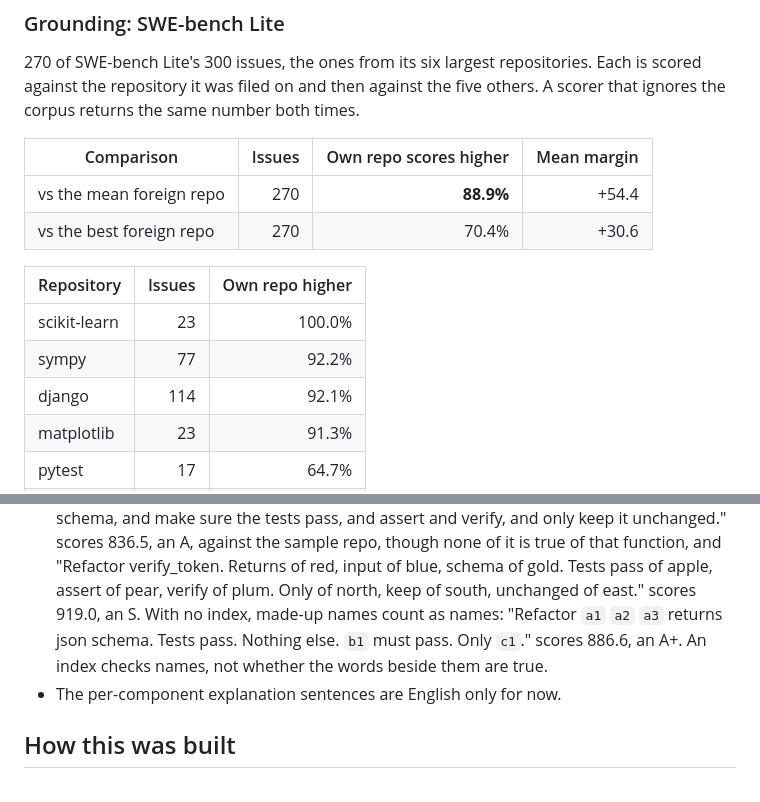
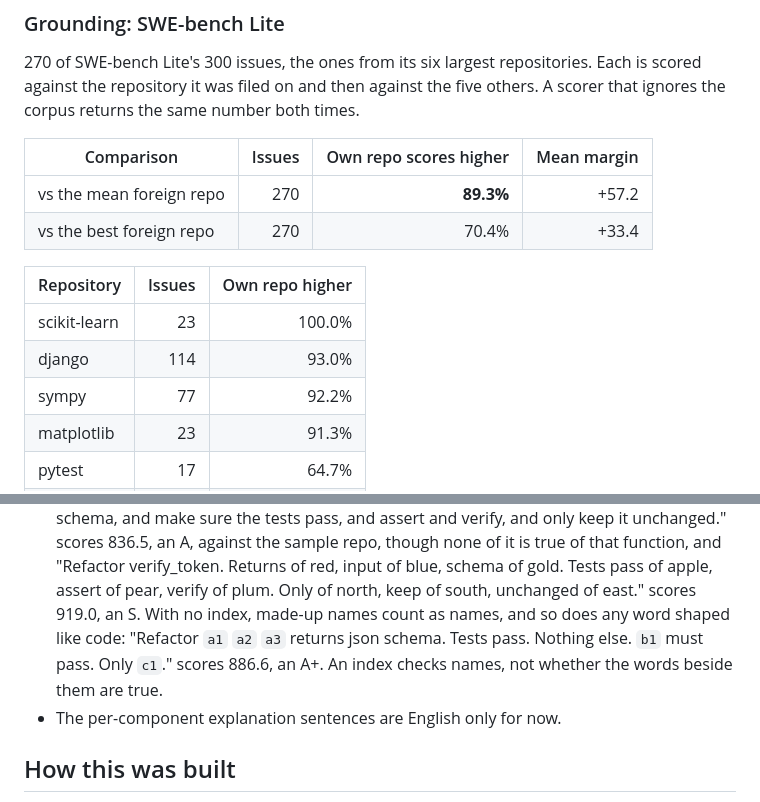
Before and after one commit to LiU-SKY/yourprompt, a Markdown page: README.md, 2 parts joined by grey strips. Rendered like a GitHub page.

```diff
--- a/README.md
+++ b/README.md
@@ -315,14 +315,14 @@ number both times.
 
 | Comparison | Issues | Own repo scores higher | Mean margin |
 |---|---:|---:|---:|
-| vs the mean foreign repo | 270 | **88.9%** | +54.4 |
-| vs the best foreign repo | 270 | 70.4% | +30.6 |
+| vs the mean foreign repo | 270 | **89.3%** | +57.2 |
+| vs the best foreign repo | 270 | 70.4% | +33.4 |
 
 | Repository | Issues | Own repo higher |
 |---|---:|---:|
 | scikit-learn | 23 | 100.0% |
+| django | 114 | 93.0% |
 | sympy | 77 | 92.2% |
-| django | 114 | 92.1% |
 | matplotlib | 23 | 91.3% |
 | pytest | 17 | 64.7% |
 | sphinx | 16 | 56.2% |
@@ -361,10 +361,10 @@ Against this repository's own index it is 98.7%. See
   is true of that function, and "Refactor verify_token. Returns of red, input
   of blue, schema of gold. Tests pass of apple, assert of pear, verify of
   plum. Only of north, keep of south, unchanged of east." scores 919.0, an S.
-  With no index, made-up names count as names: "Refactor `a1` `a2` `a3`
-  returns json schema. Tests pass. Nothing else. `b1` must pass. Only `c1`."
-  scores 886.6, an A+. An index checks names, not whether the words beside
-  them are true.
+  With no index, made-up names count as names, and so does any word shaped
+  like code: "Refactor `a1` `a2` `a3` returns json schema. Tests pass.
+  Nothing else. `b1` must pass. Only `c1`." scores 886.6, an A+. An index
+  checks names, not whether the words beside them are true.
 - The per-component explanation sentences are English only for now.
 
 ## How this was built
```
Also changed, not shown: bench/grounding.md (+10 -10 lines).
